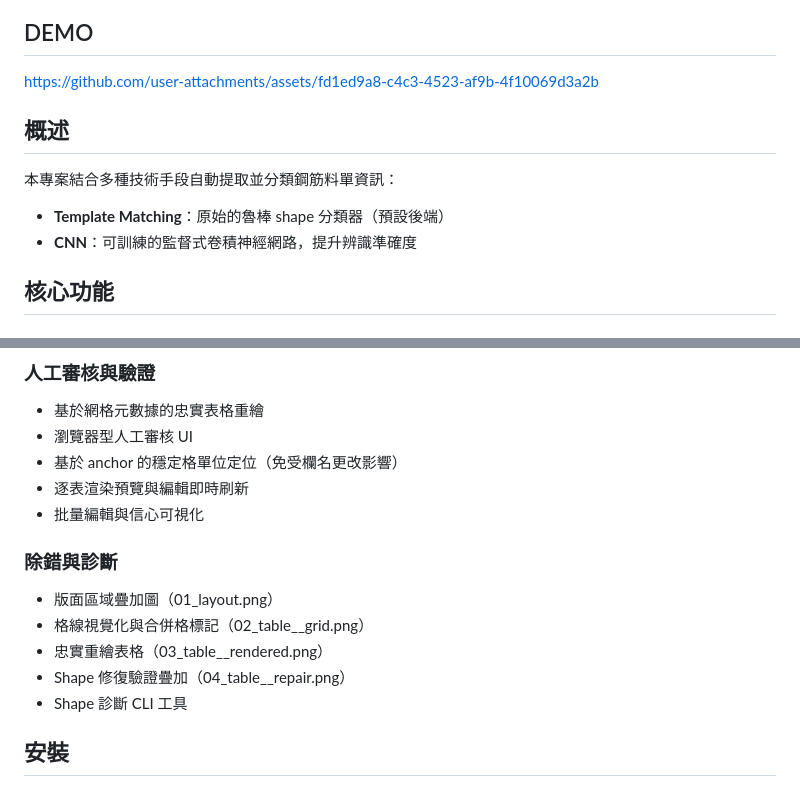
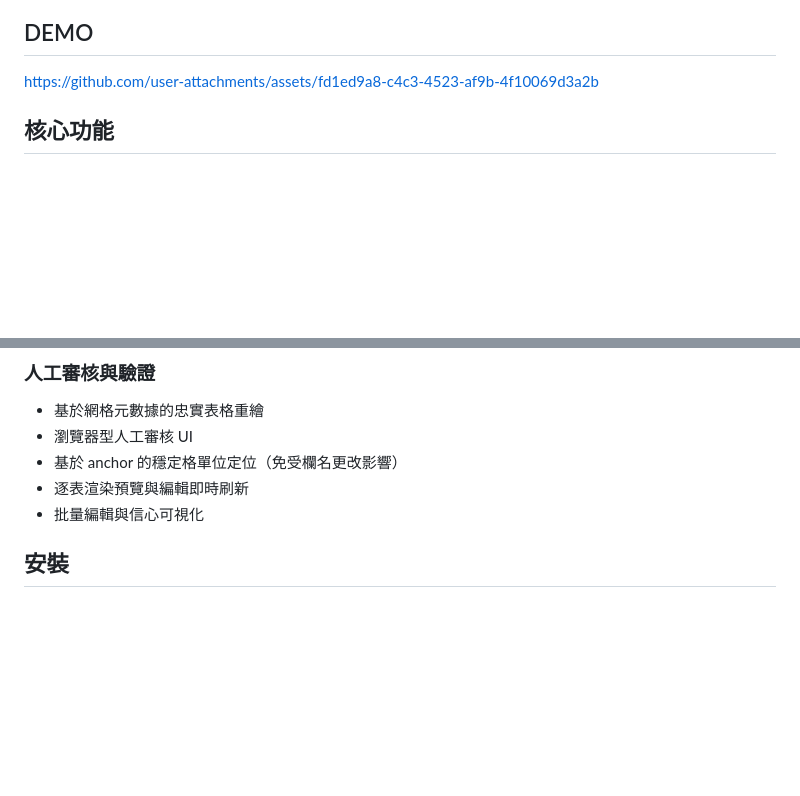
Before and after one commit to xu323/Rebar-Material-Schedule-OCR-Pipeline, a Markdown page: README.md, 2 parts joined by grey strips. Rendered like a GitHub page; blank space fills up the shorter version.

```diff
--- a/README.md
+++ b/README.md
@@ -7,13 +7,6 @@
 ## DEMO
 
 https://github.com/user-attachments/assets/fd1ed9a8-c4c3-4523-af9b-4f10069d3a2b
-
-## 概述
-
-本專案結合多種技術手段自動提取並分類鋼筋料單資訊：
-
-- **Template Matching**：原始的魯棒 shape 分類器（預設後端）
-- **CNN**：可訓練的監督式卷積神經網路，提升辨識準確度
 
 ## 核心功能
 
@@ -34,13 +27,6 @@ https://github.com/user-attachments/assets/fd1ed9a8-c4c3-4523-af9b-4f10069d3a2b
 - 基於 anchor 的穩定格單位定位（免受欄名更改影響）
 - 逐表渲染預覽與編輯即時刷新
 - 批量編輯與信心可視化
-
-### 除錯與診斷
-- 版面區域疊加圖（01_layout.png）
-- 格線視覺化與合併格標記（02_table_<j>_grid.png）
-- 忠實重繪表格（03_table_<j>_rendered.png）
-- Shape 修復驗證疊加（04_table_<j>_repair.png）
-- Shape 診斷 CLI 工具
 
 ## 安裝
 
```
